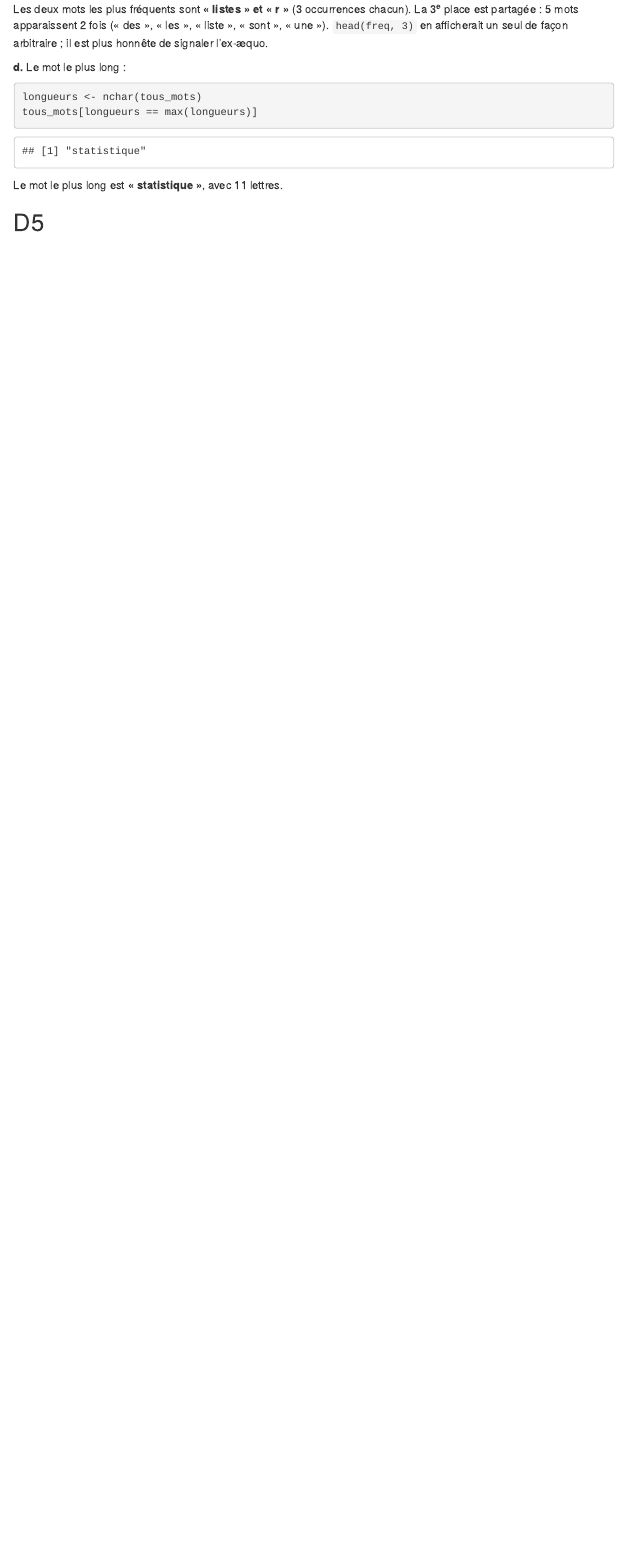
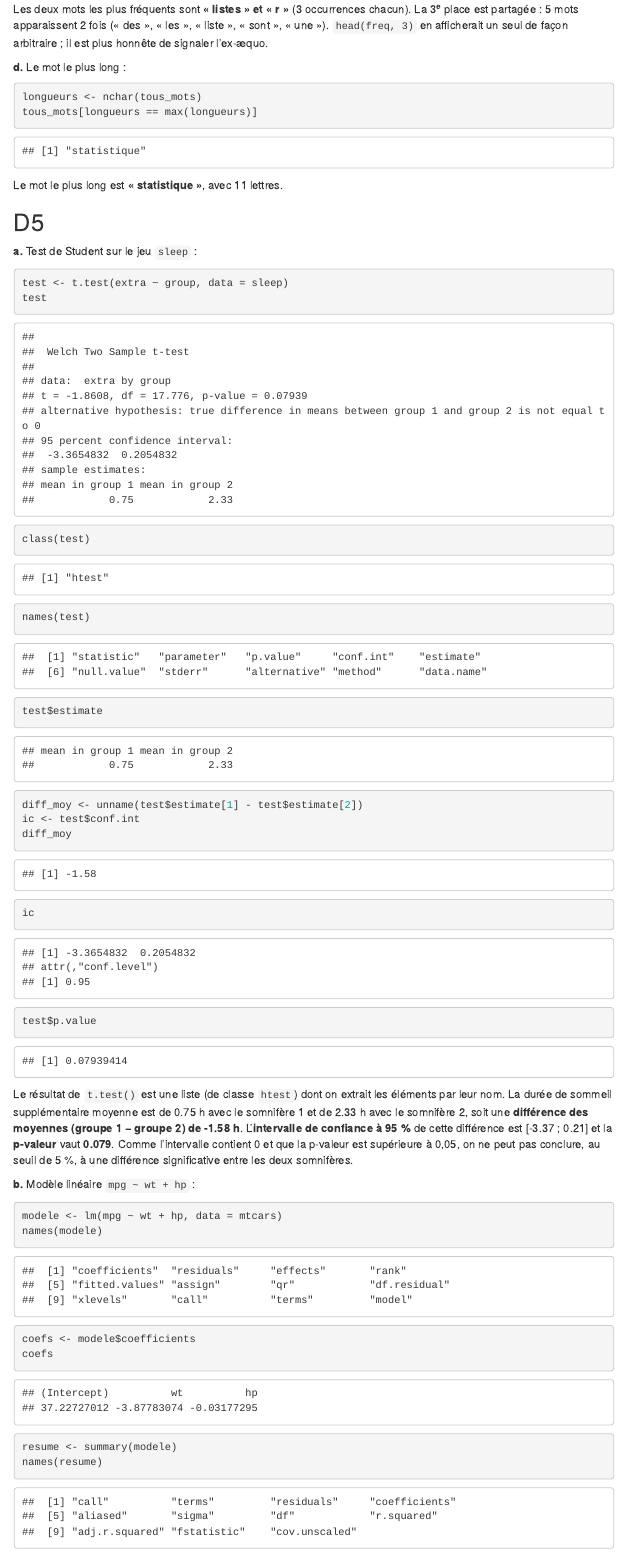
Before and after one commit to remipierron/TP4_R, an R Markdown document (tp4_pierron_remi.Rmd): the page in a window 1100 px wide, from 8850 px down. Rendered offline with R 4.5, knitr and Pandoc, with nearby package versions; menus at the side of the page are left out.

Commit message:
question D5

````diff
--- a/tp4_pierron_remi.Rmd
+++ b/tp4_pierron_remi.Rmd
@@ -778,3 +778,31 @@ tous_mots[longueurs == max(longueurs)]
 Le mot le plus long est **« `r unique(tous_mots[longueurs == max(longueurs)])` »**, avec `r max(longueurs)` lettres.
 
 ## D5
+
+**a.** Test de Student sur le jeu `sleep` :
+
+```{r D5-a}
+test <- t.test(extra ~ group, data = sleep)
+test
+class(test)
+names(test)
+test$estimate
+diff_moy <- unname(test$estimate[1] - test$estimate[2])
+ic <- test$conf.int
+diff_moy
+ic
+test$p.value
+```
+
+Le résultat de `t.test()` est une liste (de classe `htest`) dont on extrait les éléments par leur nom. La durée de sommeil supplémentaire moyenne est de `r test$estimate[1]` h avec le somnifère 1 et de `r test$estimate[2]` h avec le somnifère 2, soit une **différence des moyennes (groupe 1 − groupe 2) de `r round(diff_moy, 2)` h**. L'**intervalle de confiance à 95 %** de cette différence est [`r round(ic[1], 2)` ; `r round(ic[2], 2)`] et la **p-valeur** vaut **`r round(test$p.value, 3)`**. Comme l'intervalle contient 0 et que la p-valeur est supérieure à 0,05, on ne peut pas conclure, au seuil de 5 %, à une différence significative entre les deux somnifères.
+
+**b.** Modèle linéaire `mpg ~ wt + hp` :
+
+```{r D5-b}
+modele <- lm(mpg ~ wt + hp, data = mtcars)
+names(modele)
+coefs <- modele$coefficients
+coefs
+
+resume <- summary(modele)
+names(resume)
````
Also changed, not shown: tp4_pierron_remi.html, tp4_pierron_remi.Rmd (15 more changed lines).
